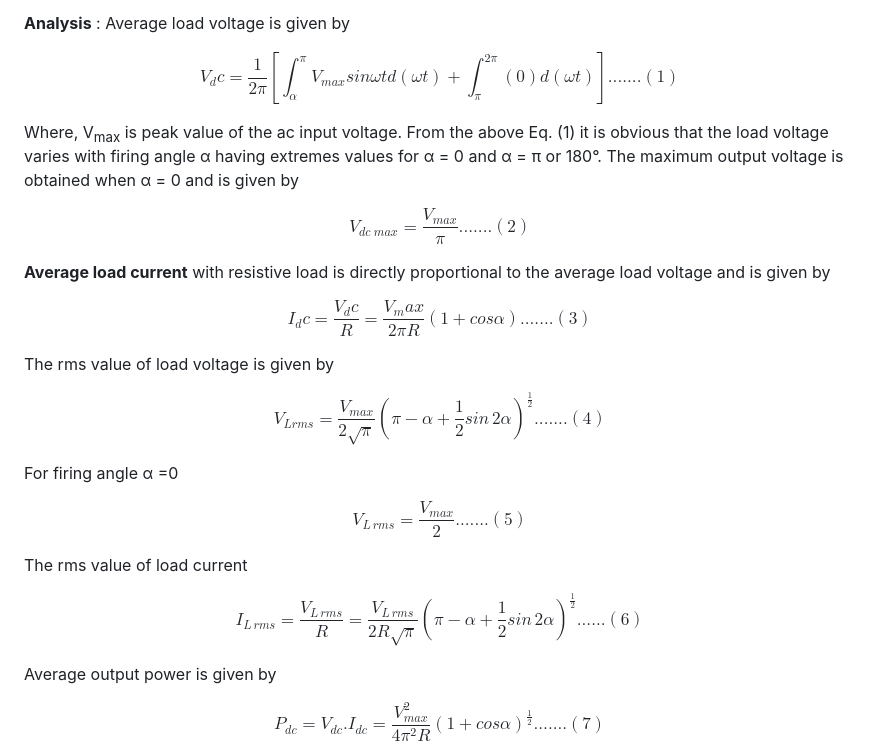
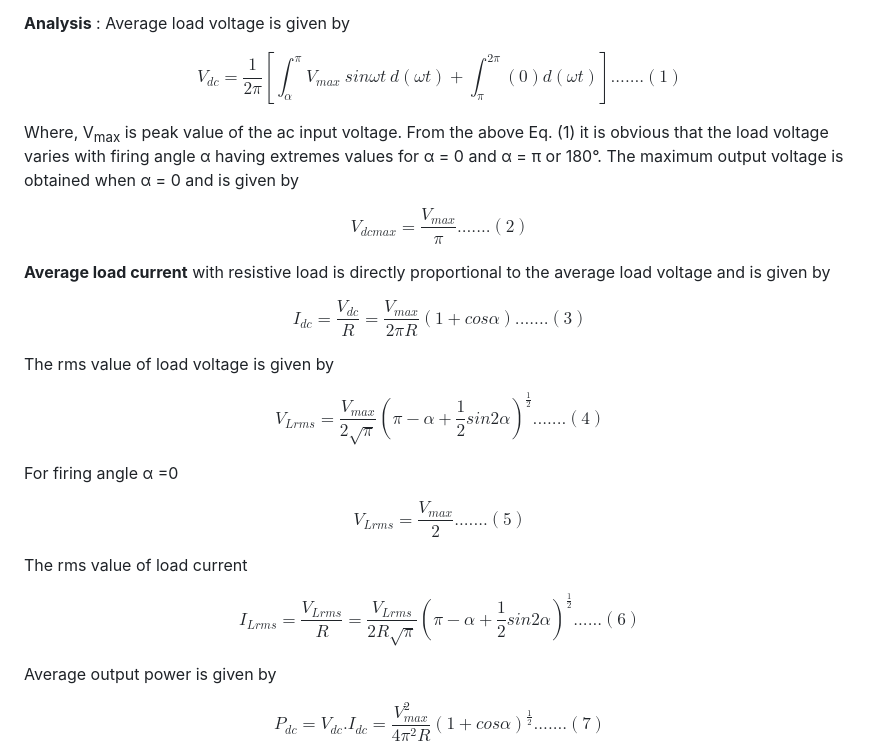
Before and after one commit to virtual-labs/exp-single-phase-half-wave-load-iitr, a Markdown page: experiment/theory.md, the part around the change printed below. Drawn GitHub-style.

```diff
--- a/experiment/theory.md
+++ b/experiment/theory.md
@@ -56,7 +56,7 @@ current and no voltage is applied to the load R.<br>
 
 <center>
 
-$$ V_dc = \frac {1}{2\pi} [\int_\alpha^\pi V_{max} sin \omega t d(\omega t)+\int_\pi^{2\pi}(0)d(\omega t)].......(1) $$
+$$ V_{dc} = \frac {1}{2\pi} [\int_\alpha^\pi V_{max} ~ sin \omega t ~ d(\omega t)+\int_\pi^{2\pi}(0)d(\omega t)].......(1) $$
 
 </center>
 
@@ -66,7 +66,7 @@ for α = 0 and α = π or 180°. The maximum output voltage is obtained when α
 
 <center>
 
-$$ V_{dc \;max} =\frac {V_{max}}{\pi} .......(2) $$
+$$ V_{dc{max}} =\frac {V_{max}}{\pi} .......(2) $$
 
 </center>
 
@@ -74,7 +74,7 @@ $$ V_{dc \;max} =\frac {V_{max}}{\pi} .......(2) $$
 
 <center>
 
-$$ I_dc = \frac {V_dc} {R} = \frac {V_max} {2\pi R} (1+cos \alpha ).......(3) $$
+$$ I_{dc} = \frac {V_{dc}} {R} = \frac {V_{max}} {2\pi R} (1+cos \alpha ).......(3) $$
 
 </center>
 
@@ -82,7 +82,7 @@ The rms value of load voltage is given by<br>
 
 <center>
 
-$$V_{L rms}=\frac {V_{max}}{2 \sqrt{\pi} } (\pi -\alpha + \frac {1}{2}sin \,2 \alpha)^\frac {1}{2}.......(4)$$
+$$V_{L rms}=\frac {V_{max}}{2 \sqrt{\pi} } (\pi -\alpha + \frac {1}{2}sin2 \alpha)^\frac {1}{2}.......(4)$$
 
 </center>
 
@@ -90,7 +90,7 @@ For firing angle α =0<br>
 
 <center>
 
-$$V_{L \, rms} = \frac {V_{max}}{2}.......(5)$$
+$$V_{Lrms} = \frac {V_{max}}{2}.......(5)$$
 
 </center>
 
@@ -98,7 +98,7 @@ The rms value of load current<br>
 
 <center>
 
-$$I_{L \, rms} = \frac {V_{L \, rms}}{R} = \frac {V_{L \, rms}}{2 R \sqrt{\pi}}(\pi -\alpha + \frac {1}{2}sin \,2 \alpha)^\frac {1}{2}......(6)$$
+$$I_{Lrms} = \frac {V_{Lrms}}{R} = \frac {V_{Lrms}}{2 R \sqrt{\pi}}(\pi -\alpha + \frac {1}{2}sin2 \alpha)^\frac {1}{2}......(6)$$
 
 </center>
 
```
Also changed, not shown: other parts of experiment/theory.md (+5 -5 lines).
